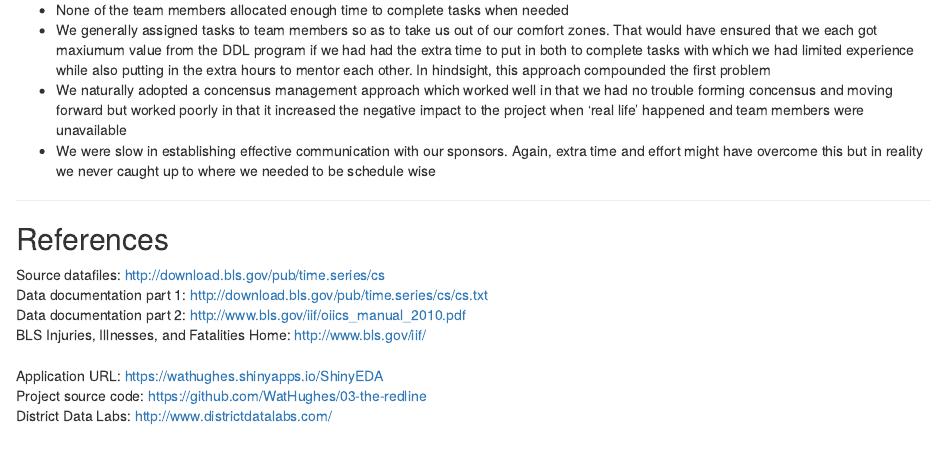
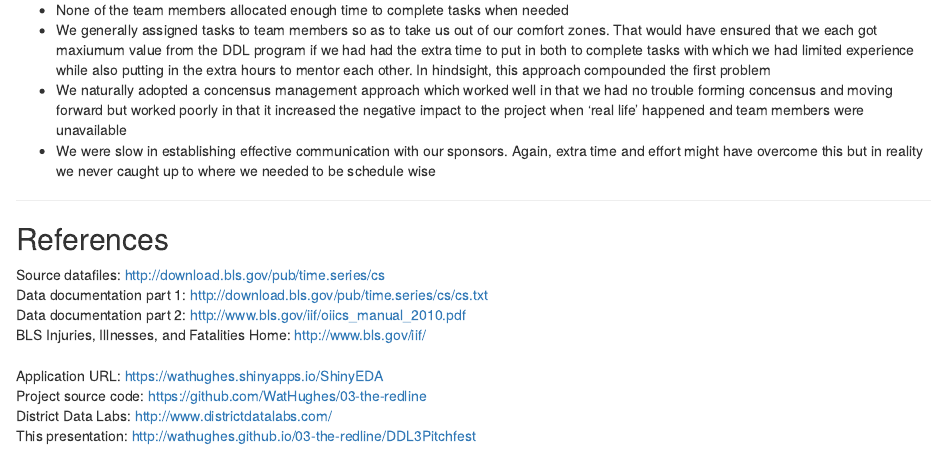
Before and after one commit to DistrictDataLabs/03-the-redline, an R Markdown document (DDL3Pitchfest/index.Rmd): the page in a window 1100 px wide, from 1660 px down. Rendered offline with R 4.5, knitr and Pandoc, with nearby package versions.

Commit message:
Added link to gh-pages view of the presentation

```diff
--- a/DDL3Pitchfest/index.Rmd
+++ b/DDL3Pitchfest/index.Rmd
@@ -155,3 +155,5 @@ Application URL: https://wathughes.shinyapps.io/ShinyEDA
 Project source code: https://github.com/WatHughes/03-the-redline
 <br>
 District Data Labs: http://www.districtdatalabs.com/
+<br>
+This presentation: http://wathughes.github.io/03-the-redline/DDL3Pitchfest
```
Also changed, not shown: DDL3Pitchfest/index.html.
